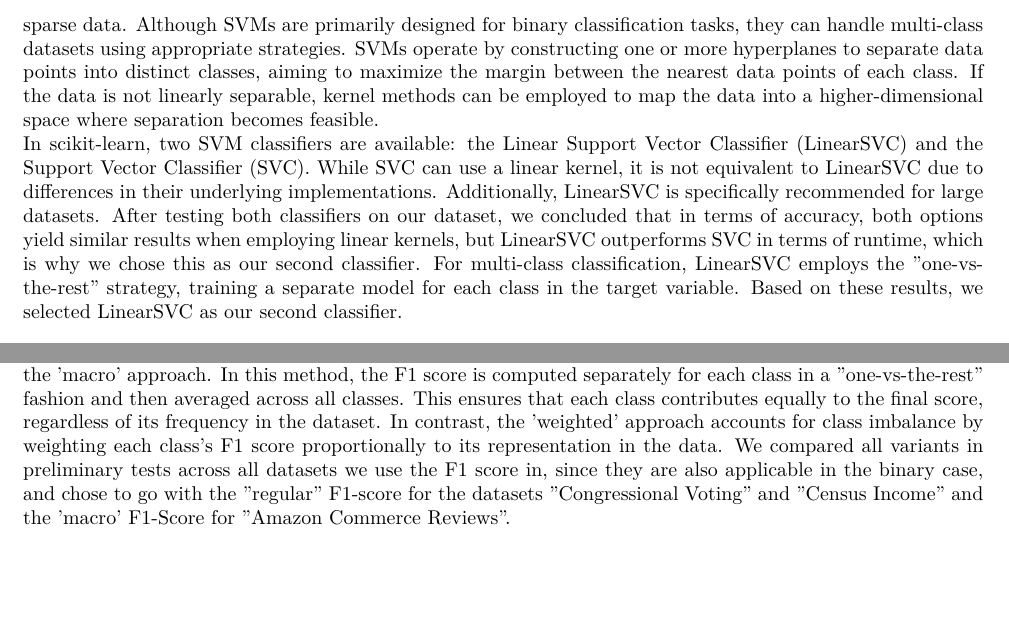
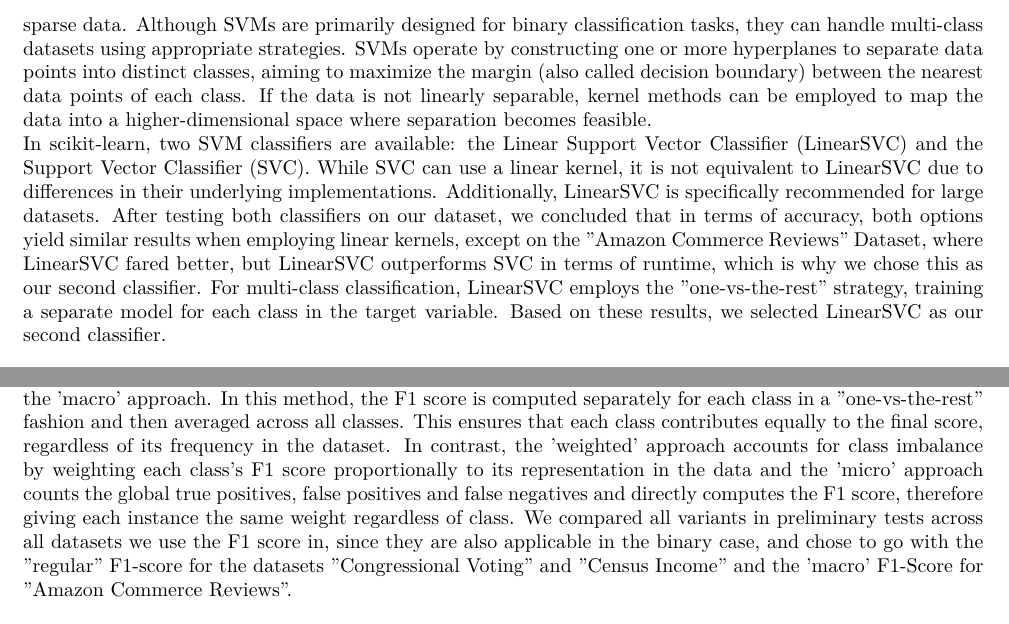
Before and after one commit to floengl/Machine-Learning, a LaTeX problem sheet (Exercise_1/Group28_SichertDadicEngl.tex): two parts of pages 3 and 4 of 15, joined at a grey line, cut so that both start at the same text, the shorter picture padded with empty space. Compiled offline with pdfLaTeX.

Commit message:
rotes wieder rein

```diff
--- a/Exercise_1/Group28_SichertDadicEngl.tex
+++ b/Exercise_1/Group28_SichertDadicEngl.tex
@@ -72,8 +72,8 @@ Here, we want to provide insight into the classifiers we selected for our projec
 
 First, we wanted to include at least one classifier from the lecture, as a practical application of the theoretical knowledge we gained during the lectures. Upon reviewing examples of how others approach classification tasks, it became evident that random forests are a very popular choice. When we tested this classifier on our initial dataset, "Congressional Voting," it delivered excellent results right away. Therefore, we decided to include random forests as the first classifier in our project. One major advantage of the random forest classifier is its inherent support for multi-class classification, which is particularly beneficial for datasets like "Amazon Commerce Reviews." Random forests are part of the ensemble methods family, which combines the predictions of multiple base estimators to reduce variance. Specifically, the employed algorithm constructs several decision trees and averages their predictions. This approach not only minimizes variance but also mitigates the overfitting tendencies of individual decision trees. However, one potential drawback is a slight increase in bias.
 
-Selecting an appropriate classifier for the "Amazon Commerce Reviews" dataset posed some challenges due to its high dimensionality. Additionally, the dataset is sparse, with most attribute values being zero, and it contains a limited number of instances, providing only minimal information for each of the 50 classes. After researching potential solutions, we identified support vector machines (SVMs) as a suitable choice for high-dimensional, sparse data. Although SVMs are primarily designed for binary classification tasks, they can handle multi-class datasets using appropriate strategies. SVMs operate by constructing one or more hyperplanes to separate data points into distinct classes, aiming to maximize the margin between the nearest data points of each class. If the data is not linearly separable, kernel methods can be employed to map the data into a higher-dimensional space where separation becomes feasible. \\
-In scikit-learn, two SVM classifiers are available: the Linear Support Vector Classifier (LinearSVC) and the Support Vector Classifier (SVC). While SVC can use a linear kernel, it is not equivalent to LinearSVC due to differences in their underlying implementations. Additionally, LinearSVC is specifically recommended for large datasets. After testing both classifiers on our dataset, we concluded that in terms of accuracy, both options yield similar results when employing linear kernels, but LinearSVC outperforms SVC in terms of runtime, which is why we chose this as our second classifier. For multi-class classification, LinearSVC employs the "one-vs-the-rest" strategy, training a separate model for each class in the target variable. Based on these results, we selected LinearSVC as our second classifier.
+Selecting an appropriate classifier for the "Amazon Commerce Reviews" dataset posed some challenges due to its high dimensionality. Additionally, the dataset is sparse, with most attribute values being zero, and it contains a limited number of instances, providing only minimal information for each of the 50 classes. After researching potential solutions, we identified support vector machines (SVMs) as a suitable choice for high-dimensional, sparse data. Although SVMs are primarily designed for binary classification tasks, they can handle multi-class datasets using appropriate strategies. SVMs operate by constructing one or more hyperplanes to separate data points into distinct classes, aiming to maximize the margin (also called decision boundary) between the nearest data points of each class. If the data is not linearly separable, kernel methods can be employed to map the data into a higher-dimensional space where separation becomes feasible. \\
+In scikit-learn, two SVM classifiers are available: the Linear Support Vector Classifier (LinearSVC) and the Support Vector Classifier (SVC). While SVC can use a linear kernel, it is not equivalent to LinearSVC due to differences in their underlying implementations. Additionally, LinearSVC is specifically recommended for large datasets. After testing both classifiers on our dataset, we concluded that in terms of accuracy, both options yield similar results when employing linear kernels, except on the "Amazon Commerce Reviews" Dataset, where LinearSVC fared better, but LinearSVC outperforms SVC in terms of runtime, which is why we chose this as our second classifier. For multi-class classification, LinearSVC employs the "one-vs-the-rest" strategy, training a separate model for each class in the target variable. Based on these results, we selected LinearSVC as our second classifier.
 
 For the last classifier, we opted for a straightforward yet still quite effective approach. After exploring various classifiers available in scikit-learn, we decided to focus on linear models. Preliminary testing with our datasets revealed that the Ridge Classifier performed really well in terms of both efficiency and accuracy. Paired with the fact that one member of our team already has some theoretical knowledge in ridge regression due to his econometrics course, we decided to go with it for this project.
 In short, Ridge regression is an enhanced version of linear regression that incorporates a penalty term into the cost function to reduce the risk of overfitting. This penalty term is regulated by a hyperparameter, which determines the degree of regularization. While a higher value can help mitigate overfitting, setting it too high may result in underfitting. This method is suitable for binary classification when the target variable is mapped to the values $\{-1, 1\}$. For multi-class classification, the Ridge Classifier uses multi-output regression, where multiple numerical outputs are predicted for each input.
@@ -106,7 +106,7 @@ Diabetes & Accuracy & Recall \\ \hline
 \caption{Effectiveness measures}
 \label{tab:effectiveness_measures}
 \end{table}
-In the brief explanation of the F1 score above, we focused on binary data. However, the "Amazon Commerce Reviews" dataset is multi-class. In scikit-learn, there are three methods for calculating the F1 score for multi-class data, controlled by the average parameter: 'micro', 'macro', and 'weighted'. For this project, we chose the 'macro' approach. In this method, the F1 score is computed separately for each class in a "one-vs-the-rest" fashion and then averaged across all classes. This ensures that each class contributes equally to the final score, regardless of its frequency in the dataset. In contrast, the 'weighted' approach accounts for class imbalance by weighting each class's F1 score proportionally to its representation in the data.  We compared all variants in preliminary tests across all datasets we use the F1 score in, since they are also applicable in the binary case, and chose to go with the "regular" F1-score for the datasets "Congressional Voting" and "Census Income" and the 'macro' F1-Score for "Amazon Commerce Reviews".
+In the brief explanation of the F1 score above, we focused on binary data. However, the "Amazon Commerce Reviews" dataset is multi-class. In scikit-learn, there are three methods for calculating the F1 score for multi-class data, controlled by the average parameter: 'micro', 'macro', and 'weighted'. For this project, we chose the 'macro' approach. In this method, the F1 score is computed separately for each class in a "one-vs-the-rest" fashion and then averaged across all classes. This ensures that each class contributes equally to the final score, regardless of its frequency in the dataset. In contrast, the 'weighted' approach accounts for class imbalance by weighting each class's F1 score proportionally to its representation in the data and the 'micro' approach counts the global true positives, false positives and false negatives and directly computes the F1 score, therefore giving each instance the same weight regardless of class.  We compared all variants in preliminary tests across all datasets we use the F1 score in, since they are also applicable in the binary case, and chose to go with the "regular" F1-score for the datasets "Congressional Voting" and "Census Income" and the 'macro' F1-Score for "Amazon Commerce Reviews".
 
 Despite careful consideration in selecting performance metrics, they are not "sufficient" to guarantee that the trained model will perform equally well on unseen data. Metrics can only guide us in evaluating a model's performance based on the available data and its intended use case.
 
```
